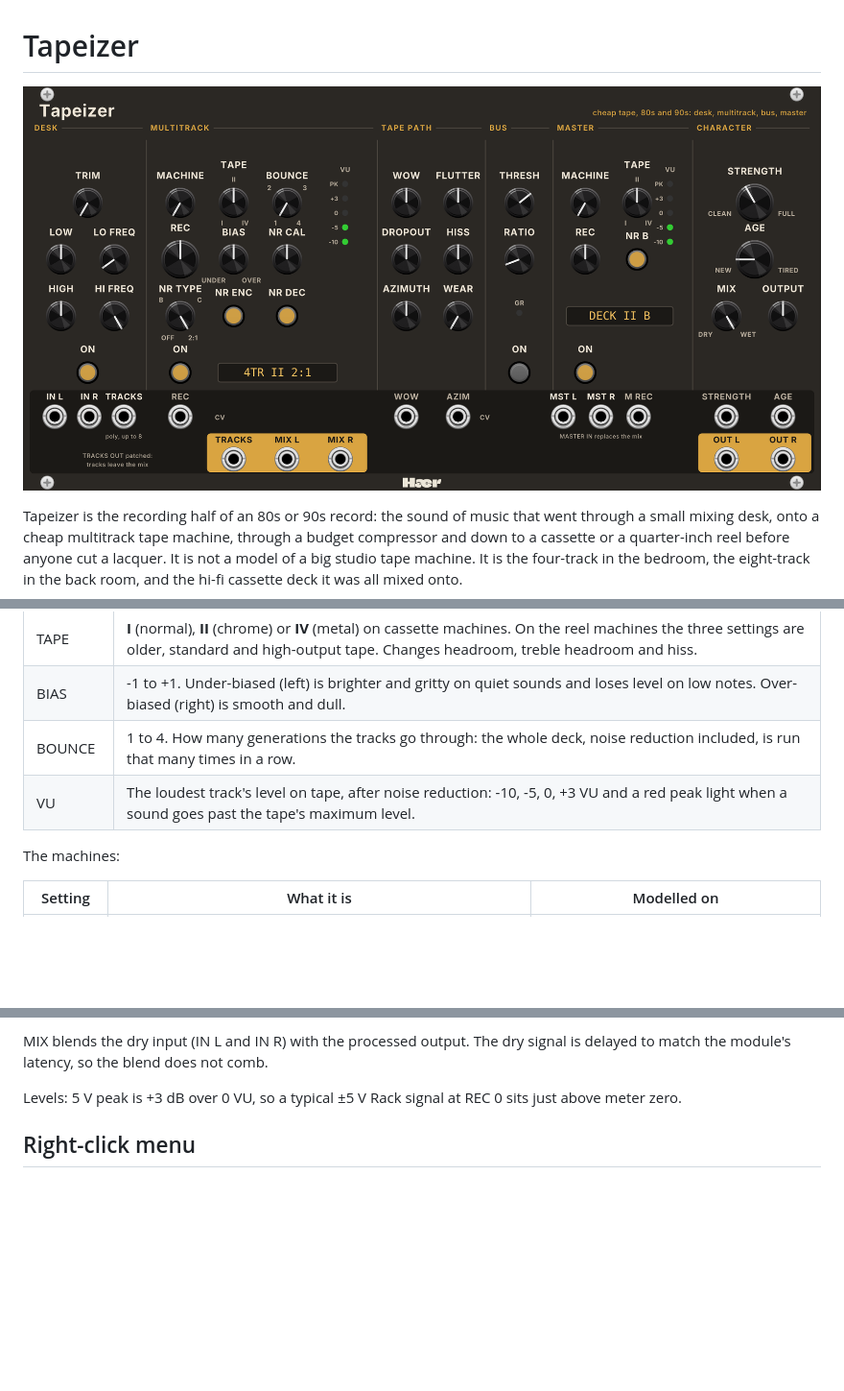
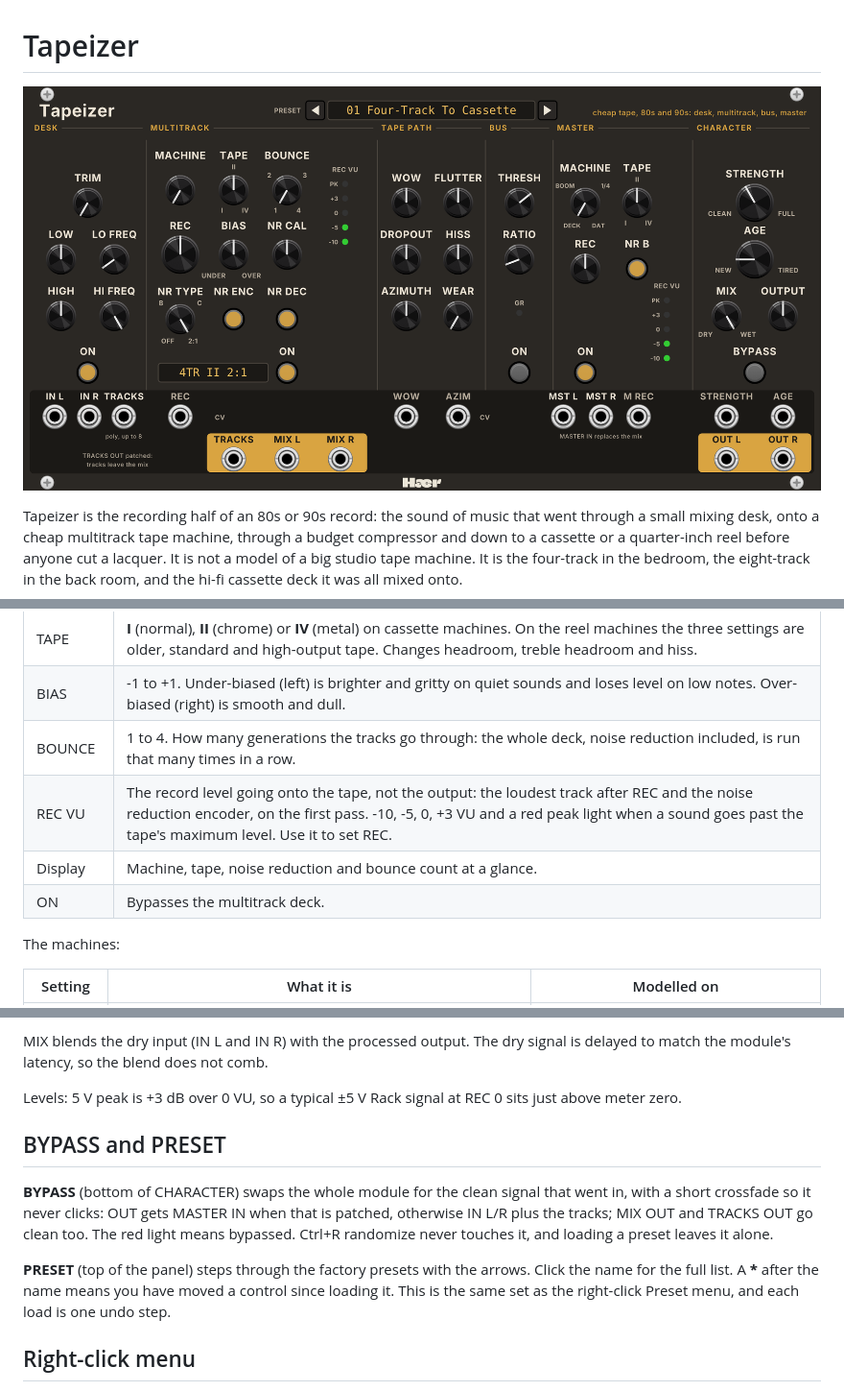
Before and after one commit to hardyfinn/2026SoloModules, a Markdown page: TapeizerFable/docs/MANUAL.md, 3 parts joined by grey strips. Shown at 96% size. Drawn GitHub-style; pictures changed too: TapeizerFable/docs/panel-preview.png; blank space fills up the shorter version.

```diff
--- a/TapeizerFable/docs/MANUAL.md
+++ b/TapeizerFable/docs/MANUAL.md
@@ -101,7 +101,9 @@ ENC and DEC have separate switches because the misuses were part of the craft:
 | TAPE | **I** (normal), **II** (chrome) or **IV** (metal) on cassette machines. On the reel machines the three settings are older, standard and high-output tape. Changes headroom, treble headroom and hiss. |
 | BIAS | -1 to +1. Under-biased (left) is brighter and gritty on quiet sounds and loses level on low notes. Over-biased (right) is smooth and dull. |
 | BOUNCE | 1 to 4. How many generations the tracks go through: the whole deck, noise reduction included, is run that many times in a row. |
-| VU | The loudest track's level on tape, after noise reduction: -10, -5, 0, +3 VU and a red peak light when a sound goes past the tape's maximum level. |
+| REC VU | The record level going onto the tape, not the output: the loudest track after REC and the noise reduction encoder, on the first pass. -10, -5, 0, +3 VU and a red peak light when a sound goes past the tape's maximum level. Use it to set REC. |
+| Display | Machine, tape, noise reduction and bounce count at a glance. |
+| ON | Bypasses the multitrack deck. |
 
 The machines:
 
@@ -166,6 +168,12 @@ A second, complete tape machine for the mixdown.
 MIX blends the dry input (IN L and IN R) with the processed output. The dry signal is delayed to match the module's latency, so the blend does not comb.
 
 Levels: 5 V peak is +3 dB over 0 VU, so a typical ±5 V Rack signal at REC 0 sits just above meter zero.
+
+## BYPASS and PRESET
+
+**BYPASS** (bottom of CHARACTER) swaps the whole module for the clean signal that went in, with a short crossfade so it never clicks: OUT gets MASTER IN when that is patched, otherwise IN L/R plus the tracks; MIX OUT and TRACKS OUT go clean too. The red light means bypassed. Ctrl+R randomize never touches it, and loading a preset leaves it alone.
+
+**PRESET** (top of the panel) steps through the factory presets with the arrows. Click the name for the full list. A **\*** after the name means you have moved a control since loading it. This is the same set as the right-click Preset menu, and each load is one undo step.
 
 ## Right-click menu
 
```
Also changed, not shown: other parts of TapeizerFable/docs/MANUAL.md (+1 -1 lines), 8 other files.
